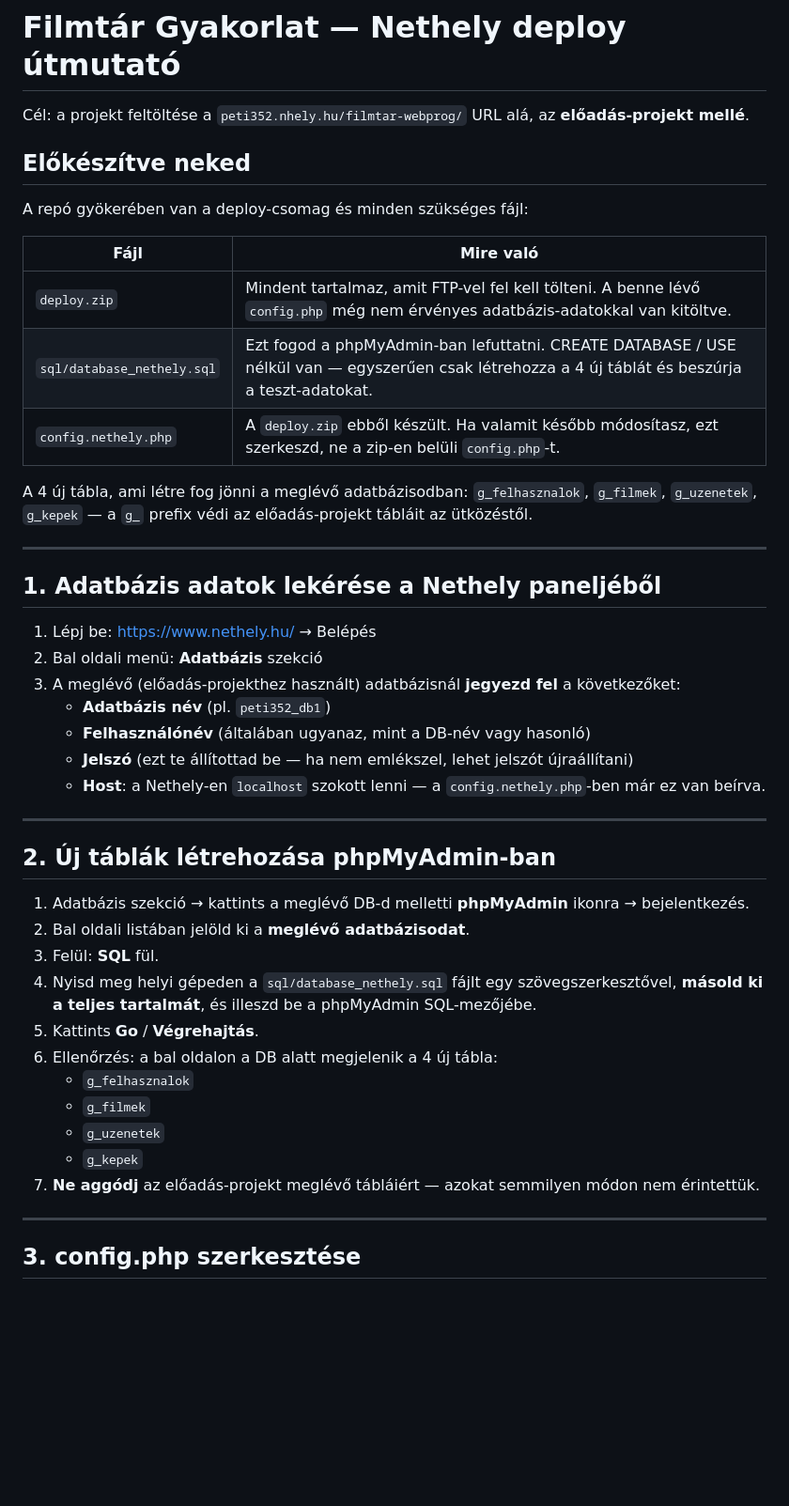
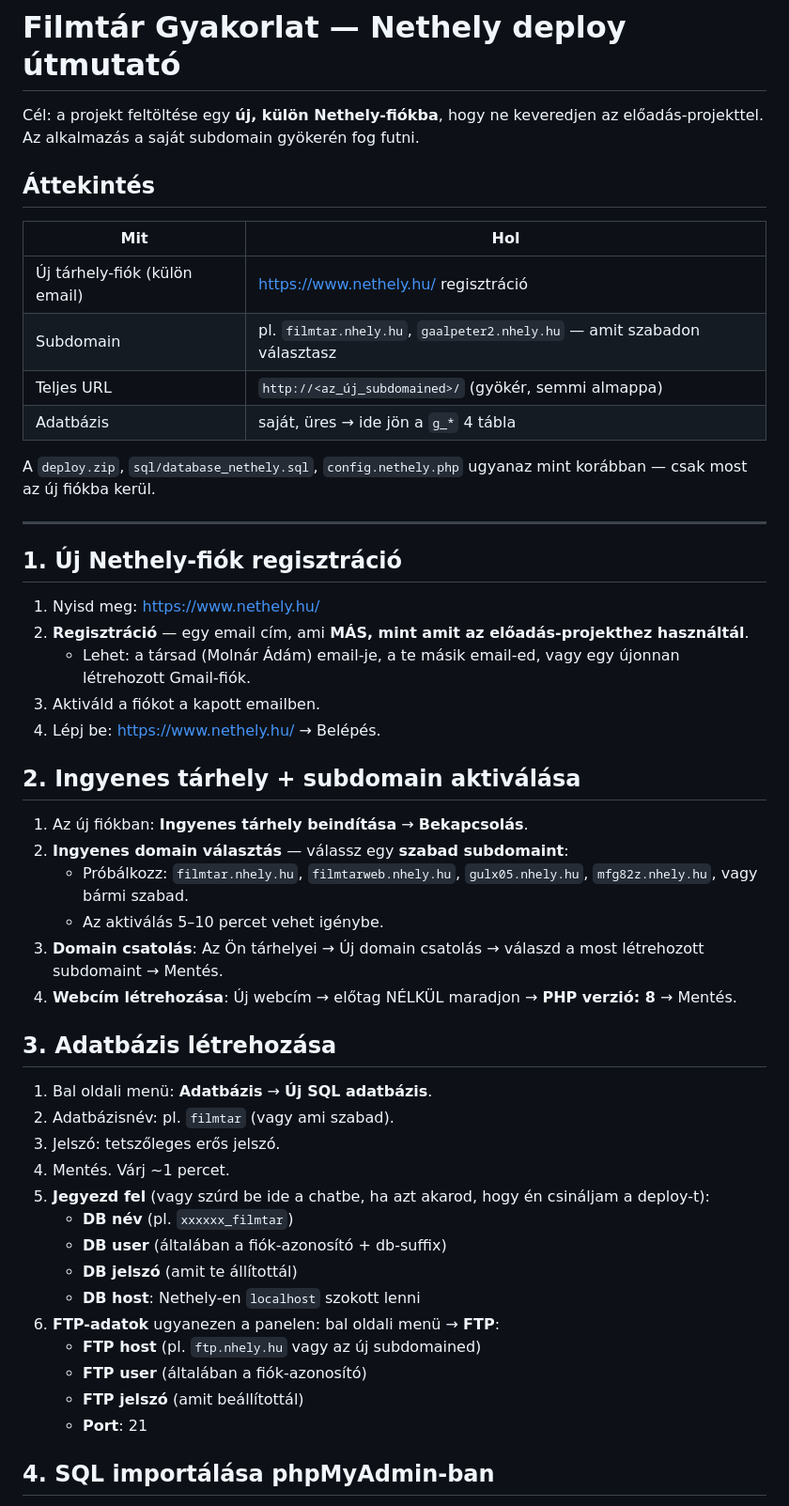
Before and after one commit to Peti352/Filmtar-Webprog, a Markdown page: NETHELY_DEPLOY.md, the part around one of its changes. Shown at 94% size. Drawn GitHub-style; blank space fills up the shorter version.

Commit message:
Rewrite Nethely deploy guide for separate hosting account

```diff
--- a/NETHELY_DEPLOY.md
+++ b/NETHELY_DEPLOY.md
@@ -1,48 +1,53 @@
 # Filmtár Gyakorlat — Nethely deploy útmutató
 
-Cél: a projekt feltöltése a `peti352.nhely.hu/filmtar-webprog/` URL alá, az **előadás-projekt mellé**.
+Cél: a projekt feltöltése egy **új, külön Nethely-fiókba**, hogy ne keveredjen az előadás-projekttel. Az alkalmazás a saját subdomain gyökerén fog futni.
 
-## Előkészítve neked
+## Áttekintés
 
-A repó gyökerében van a deploy-csomag és minden szükséges fájl:
+| Mit | Hol |
+|---|---|
+| Új tárhely-fiók (külön email) | https://www.nethely.hu/ regisztráció |
+| Subdomain | pl. `filmtar.nhely.hu`, `gaalpeter2.nhely.hu` — amit szabadon választasz |
+| Teljes URL | `http://<az_új_subdomained>/` (gyökér, semmi almappa) |
+| Adatbázis | saját, üres → ide jön a `g_*` 4 tábla |
 
-| Fájl | Mire való |
-|---|---|
-| `deploy.zip` | Mindent tartalmaz, amit FTP-vel fel kell tölteni. A benne lévő `config.php` még nem érvényes adatbázis-adatokkal van kitöltve. |
-| `sql/database_nethely.sql` | Ezt fogod a phpMyAdmin-ban lefuttatni. CREATE DATABASE / USE nélkül van — egyszerűen csak létrehozza a 4 új táblát és beszúrja a teszt-adatokat. |
-| `config.nethely.php` | A `deploy.zip` ebből készült. Ha valamit később módosítasz, ezt szerkeszd, ne a zip-en belüli `config.php`-t. |
-
-A 4 új tábla, ami létre fog jönni a meglévő adatbázisodban: `g_felhasznalok`, `g_filmek`, `g_uzenetek`, `g_kepek` — a `g_` prefix védi az előadás-projekt tábláit az ütközéstől.
+A `deploy.zip`, `sql/database_nethely.sql`, `config.nethely.php` ugyanaz mint korábban — csak most az új fiókba kerül.
 
 ---
 
-## 1. Adatbázis adatok lekérése a Nethely paneljéből
+## 1. Új Nethely-fiók regisztráció
 
-1. Lépj be: https://www.nethely.hu/  → Belépés
-2. Bal oldali menü: **Adatbázis** szekció
-3. A meglévő (előadás-projekthez használt) adatbázisnál **jegyezd fel** a következőket:
-   - **Adatbázis név** (pl. `peti352_db1`)
-   - **Felhasználónév** (általában ugyanaz, mint a DB-név vagy hasonló)
-   - **Jelszó** (ezt te állítottad be — ha nem emlékszel, lehet jelszót újraállítani)
-   - **Host**: a Nethely-en `localhost` szokott lenni — a `config.nethely.php`-ben már ez van beírva.
+1. Nyisd meg: https://www.nethely.hu/
+2. **Regisztráció** — egy email cím, ami **MÁS, mint amit az előadás-projekthez használtál**.
+   - Lehet: a társad (Molnár Ádám) email-je, a te másik email-ed, vagy egy újonnan létrehozott Gmail-fiók.
+3. Aktiváld a fiókot a kapott emailben.
+4. Lépj be: https://www.nethely.hu/  → Belépés.
 
----
+## 2. Ingyenes tárhely + subdomain aktiválása
 
-## 2. Új táblák létrehozása phpMyAdmin-ban
+1. Az új fiókban: **Ingyenes tárhely beindítása** → **Bekapcsolás**.
+2. **Ingyenes domain választás** — válassz egy **szabad subdomaint**:
+   - Próbálkozz: `filmtar.nhely.hu`, `filmtarweb.nhely.hu`, `gulx05.nhely.hu`, `mfg82z.nhely.hu`, vagy bármi szabad.
+   - Az aktiválás 5–10 percet vehet igénybe.
+3. **Domain csatolás**: Az Ön tárhelyei → Új domain csatolás → válaszd a most létrehozott subdomaint → Mentés.
+4. **Webcím létrehozása**: Új webcím → előtag NÉLKÜL maradjon → **PHP verzió: 8** → Mentés.
 
-1. Adatbázis szekció → kattints a meglévő DB-d melletti **phpMyAdmin** ikonra → bejelentkezés.
-2. Bal oldali listában jelöld ki a **meglévő adatbázisodat**.
-3. Felül: **SQL** fül.
-4. Nyisd meg helyi gépeden a `sql/database_nethely.sql` fájlt egy szövegszerkesztővel, **másold ki a teljes tartalmát**, és illeszd be a phpMyAdmin SQL-mezőjébe.
-5. Kattints **Go** / **Végrehajtás**.
-6. Ellenőrzés: a bal oldalon a DB alatt megjelenik a 4 új tábla:
-   - `g_felhasznalok`
-   - `g_filmek`
-   - `g_uzenetek`
-   - `g_kepek`
-7. **Ne aggódj** az előadás-projekt meglévő tábláiért — azokat semmilyen módon nem érintettük.
+## 3. Adatbázis létrehozása
 
----
+1. Bal oldali menü: **Adatbázis** → **Új SQL adatbázis**.
+2. Adatbázisnév: pl. `filmtar` (vagy ami szabad).
+3. Jelszó: tetszőleges erős jelszó.
+4. Mentés. Várj ~1 percet.
+5. **Jegyezd fel** (vagy szúrd be ide a chatbe, ha azt akarod, hogy én csináljam a deploy-t):
+   - **DB név** (pl. `xxxxxx_filmtar`)
+   - **DB user** (általában a fiók-azonosító + db-suffix)
+   - **DB jelszó** (amit te állítottál)
+   - **DB host**: Nethely-en `localhost` szokott lenni
+6. **FTP-adatok** ugyanezen a panelen: bal oldali menü → **FTP**:
+   - **FTP host** (pl. `ftp.nhely.hu` vagy az új subdomained)
+   - **FTP user** (általában a fiók-azonosító)
+   - **FTP jelszó** (amit beállítottál)
+   - **Port**: 21
 
-## 3. config.php szerkesztése
+## 4. SQL importálása phpMyAdmin-ban
 
```
Also changed, not shown: other parts of NETHELY_DEPLOY.md (+59 -52 lines).
